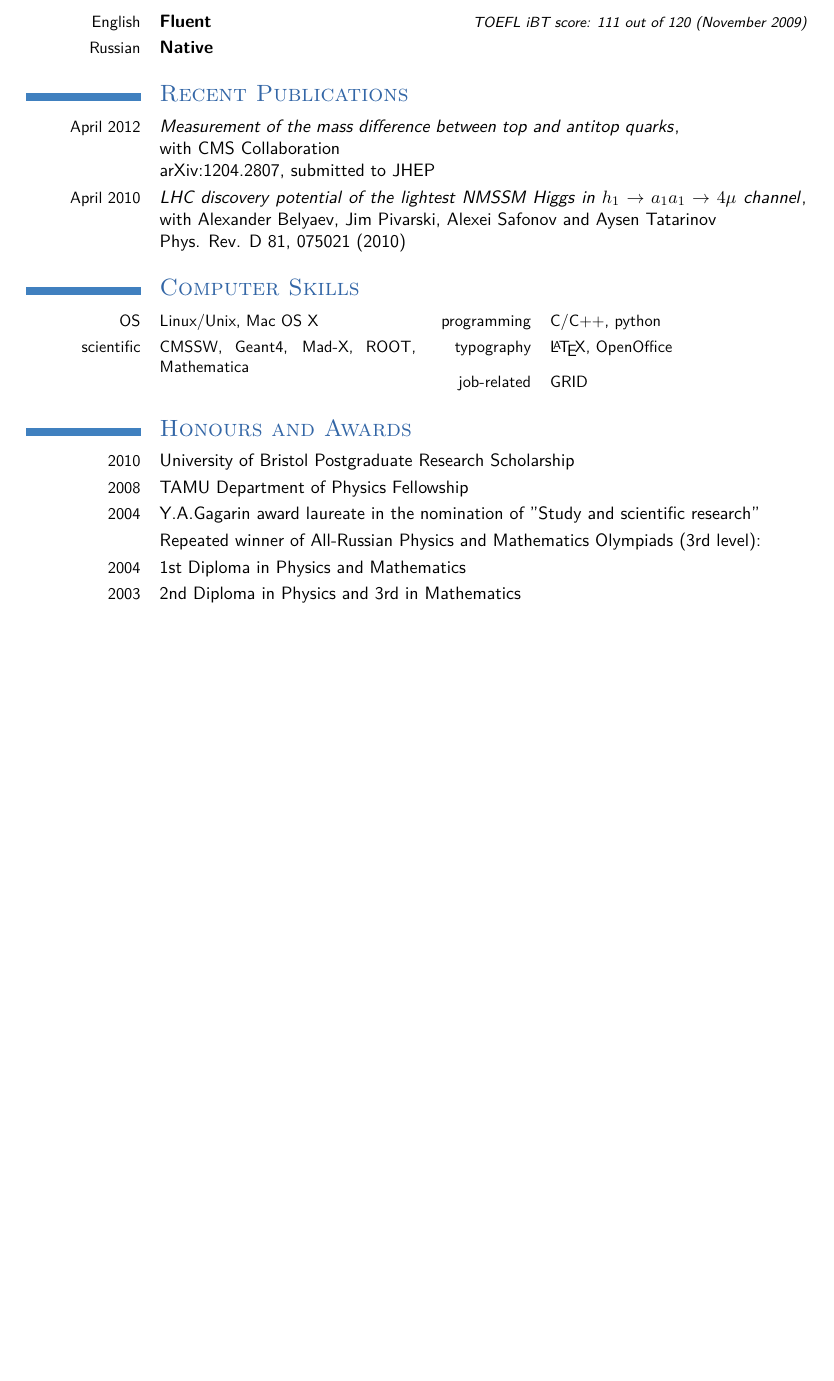
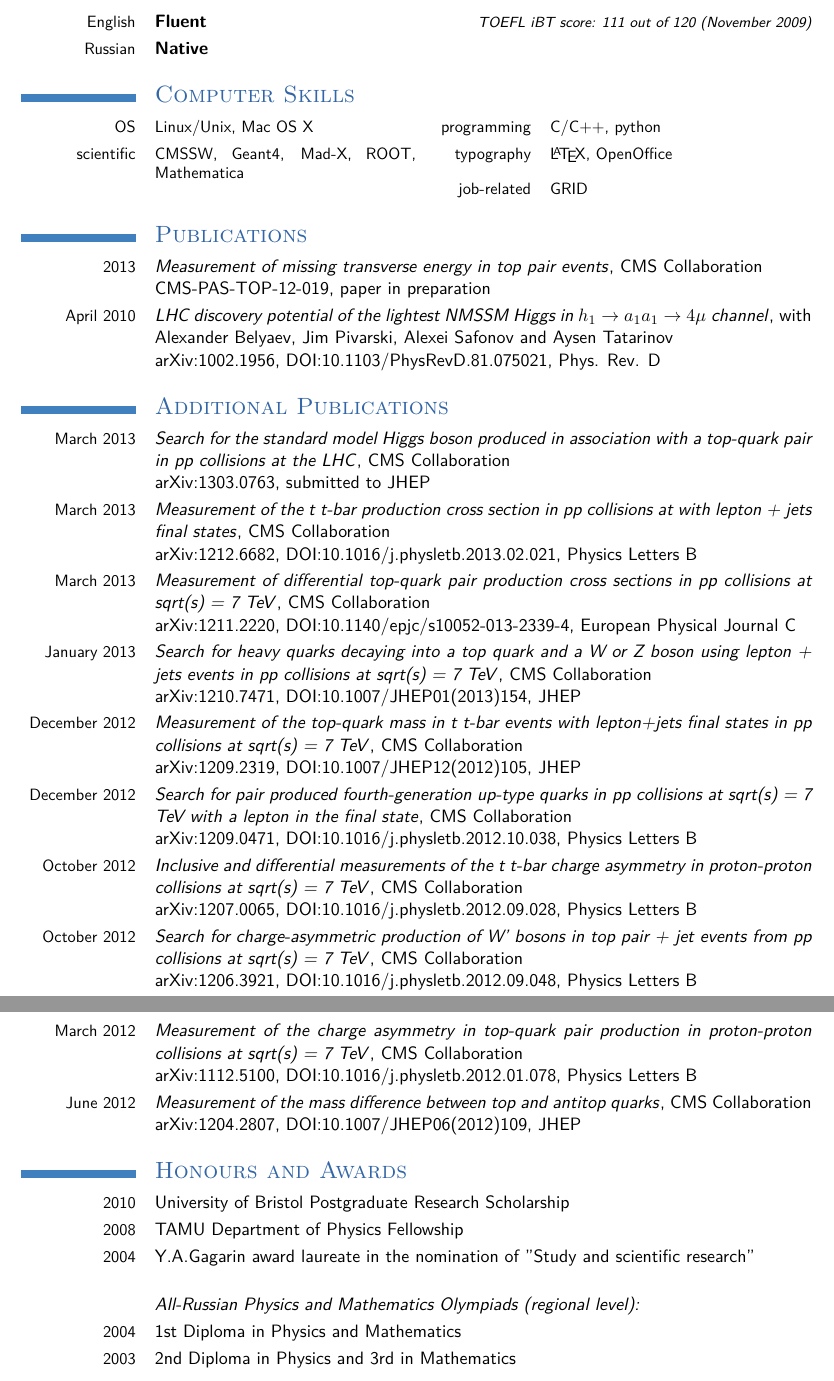
Before and after one commit to senkin/CV, a LaTeX CV (CV_Senkin.tex): part of page 2 of 2 before the commit and two parts of pages 2 and 3 of 3 after it, the two joined at a grey line, cut so that both start at the same text, the shorter picture padded with empty space. Compiled offline with pdfLaTeX.

Commit message:
Updated the list of publications

```diff
--- a/CV_Senkin.tex
+++ b/CV_Senkin.tex
@@ -80,21 +84,36 @@
 \closesection{}                   % needed to renewcommands
 \renewcommand{\listitemsymbol}{-} % change the symbol for lists
 
-\section{\textsc{Recent Publications}}
-\cvitem{April 2012}{\href{http://arxiv.org/abs/1204.2807}{\textit{Measurement of the mass difference between top and antitop quarks}}}{,\newline with CMS Collaboration\newline}{\href{http://arxiv.org/abs/1204.2807}{arXiv:1204.2807}, submitted to JHEP}
-\cvitem{April 2010}{\href{http://link.aps.org/doi/10.1103/PhysRevD.81.075021}{\textit{LHC discovery potential of the lightest NMSSM Higgs in $h_1 \to a_1 a_1 \to 4\mu$ channel}}}{, with Alexander Belyaev, Jim Pivarski, Alexei Safonov and Aysen Tatarinov\newline}{\href{http://link.aps.org/doi/10.1103/PhysRevD.81.075021}{Phys. Rev. D 81, 075021 (2010)~}}
-%\cvitem{September 2008}{\href{http://ieeexplore.ieee.org/xpl/freeabs_all.jsp?arnumber=4741408}{\textit{Situational Analysis with Analytical Support in Virtual Environment for Decision Making Process Under High-Risk and Crisis Conditions}}}{, with Yu.Baturin, E.Dzyabura, P.Izhutov, S.Klimenko, A.Ksenofontov, I.Purtov and A.Verzun\newline}{Cyberworlds 2008 International Conference, 10.1109/CW.2008.147, pages 837-842}
-
 \section{\textsc{Computer Skills}}
 \cvcomputer{OS}{Linux/Unix, Mac OS X}{programming}{C/C++, python}
 \cvcomputer{scientific}{CMSSW, Geant4, Mad-X, ROOT, Mathematica}{typography}{\LaTeX, OpenOffice}
 \cvcomputer{}{}{job-related}{GRID}
 
+\section{\textsc{Publications}}
+\cvitem{2013}{\href{https://cdsweb.cern.ch/record/1478671}{\textit{Measurement of missing transverse energy in top pair events}}}{, CMS Collaboration\newline}{\href{https://cdsweb.cern.ch/record/1478671}{CMS-PAS-TOP-12-019}, paper in preparation}
+\cvitem{April 2010}{\href{http://link.aps.org/doi/10.1103/PhysRevD.81.075021}{\textit{LHC discovery potential of the lightest NMSSM Higgs in $h_1 \to a_1 a_1 \to 4\mu$ channel}}}{, with Alexander Belyaev, Jim Pivarski, Alexei Safonov and Aysen Tatarinov\newline}{\href{http://arxiv.org/abs/1002.1956}{arXiv:1002.1956}, \href{http://link.aps.org/doi/10.1103/PhysRevD.81.075021}{DOI:10.1103/PhysRevD.81.075021}, Phys. Rev. D}
+%\cvitem{September 2008}{\href{http://ieeexplore.ieee.org/xpl/freeabs_all.jsp?arnumber=4741408}{\textit{Situational Analysis with Analytical Support in Virtual Environment for Decision Making Process Under High-Risk and Crisis Conditions}}}{, with Yu.Baturin, E.Dzyabura, P.Izhutov, S.Klimenko, A.Ksenofontov, I.Purtov and A.Verzun\newline}{Cyberworlds 2008 International Conference, 10.1109/CW.2008.147, pages 837-842}
+
+\section{\textsc{Additional Publications}}
+\cvitem{March 2013}{\href{http://arxiv.org/abs/1303.0763}{\textit{Search for the standard model Higgs boson produced in association with a top-quark pair in pp collisions at the LHC}}}{, CMS Collaboration\newline}{\href{http://arxiv.org/abs/1303.0763}{arXiv:1303.0763}, submitted to JHEP}
+\cvitem{March 2013}{\href{http://arxiv.org/abs/1212.6682}{\textit{Measurement of the t t-bar production cross section in pp collisions at with lepton + jets final states}}}{, CMS Collaboration\newline}{\href{http://arxiv.org/abs/1212.6682}{arXiv:1212.6682}, \href{http://www.sciencedirect.com/science/article/pii/S0370269313001500}{DOI:10.1016/j.physletb.2013.02.021}, Physics Letters B}
+\cvitem{March 2013}{\href{http://arxiv.org/abs/1211.2220}{\textit{Measurement of differential top-quark pair production cross sections in pp collisions at sqrt(s) = 7 TeV}}}{, CMS Collaboration\newline}{\href{http://arxiv.org/abs/1211.2220}{arXiv:1211.2220}, \href{http://link.springer.com/article/10.1140\%2Fepjc\%2Fs10052-013-2339-4}{DOI:10.1140/epjc/s10052-013-2339-4}, European Physical Journal C}
+\cvitem{January 2013}{\href{http://arxiv.org/abs/1210.7471}{\textit{Search for heavy quarks decaying into a top quark and a W or Z boson using lepton + jets events in pp collisions at sqrt(s) = 7 TeV}}}{, CMS Collaboration\newline}{\href{http://arxiv.org/abs/1210.7471}{arXiv:1210.7471}, \href{http://link.springer.com/article/10.1007\%2FJHEP01\%282013\%29154}{DOI:10.1007/JHEP01(2013)154}, JHEP}
+\cvitem{December 2012}{\href{http://arxiv.org/abs/1209.2319}{\textit{Measurement of the top-quark mass in t t-bar events with lepton+jets final states in pp collisions at sqrt(s) = 7 TeV}}}{, CMS Collaboration\newline}{\href{http://arxiv.org/abs/1209.2319}{arXiv:1209.2319}, \href{http://link.springer.com/article/10.1007\%2FJHEP12\%282012\%29105}{DOI:10.1007/JHEP12(2012)105}, JHEP}
+\cvitem{December 2012}{\href{http://arxiv.org/abs/1209.0471}{\textit{Search for pair produced fourth-generation up-type quarks in pp collisions at sqrt(s) = 7 TeV with a lepton in the final state}}}{, CMS Collaboration\newline}{\href{http://arxiv.org/abs/1209.0471}{arXiv:1209.0471}, \href{http://www.sciencedirect.com/science/article/pii/S0370269312010921}{DOI:10.1016/j.physletb.2012.10.038}, Physics Letters B}
+\cvitem{October 2012}{\href{http://arxiv.org/abs/1207.0065}{\textit{Inclusive and differential measurements of the t t-bar charge asymmetry in proton-proton collisions at sqrt(s) = 7 TeV}}}{, CMS Collaboration\newline}{\href{http://arxiv.org/abs/1207.0065}{arXiv:1207.0065}, \href{http://www.sciencedirect.com/science/article/pii/S0370269312009756}{DOI:10.1016/j.physletb.2012.09.028}, Physics Letters B}
+\cvitem{October 2012}{\href{http://arxiv.org/abs/1206.3921}{\textit{Search for charge-asymmetric production of W' bosons in top pair + jet events from pp collisions at sqrt(s) = 7 TeV}}}{, CMS Collaboration\newline}{\href{http://arxiv.org/abs/1206.3921}{arXiv:1206.3921}, \href{http://www.sciencedirect.com/science/article/pii/S0370269312009951}{DOI:10.1016/j.physletb.2012.09.048}, Physics Letters B}
+\cvitem{March 2012}{\href{http://arxiv.org/abs/1112.5100}{\textit{Measurement of the charge asymmetry in top-quark pair production in proton-proton collisions at sqrt(s) = 7 TeV}}}{, CMS Collaboration\newline}{\href{http://arxiv.org/abs/1112.5100}{arXiv:1112.5100}, \href{http://www.sciencedirect.com/science/article/pii/S0370269312001190}{DOI:10.1016/j.physletb.2012.01.078}, Physics Letters B}
+\cvitem{June 2012}{\href{http://arxiv.org/abs/1204.2807}{\textit{Measurement of the mass difference between top and antitop quarks}}}{, CMS Collaboration\newline}{\href{http://arxiv.org/abs/1204.2807}{arXiv:1204.2807}, \href{http://link.springer.com/article/10.1007\%2FJHEP06\%282012\%29109}{DOI:10.1007/JHEP06(2012)109}, JHEP}
+
+% \cvitem{March 2013}{\href{http://arxiv.org/abs/}{\textit{}}}{, CMS Collaboration\newline}{\href{http://arxiv.org/abs/}{arXiv:}, \href{}{}, }
+
 \section{\textsc{Honours and Awards}}
 \cvitem{2010}{University of Bristol Postgraduate Research Scholarship}
 \cvitem{2008}{TAMU Department of Physics Fellowship}
 \cvitem{2004}{Y.A.Gagarin award laureate in the nomination of ''Study and scientific research''}
-\cvitem{}{Repeated winner of All-Russian Physics and Mathematics Olympiads (3rd level):}
+
+\cvitem{}{\textit{All-Russian Physics and Mathematics Olympiads (regional level):}}
 \cvitem{2004}{1st Diploma in Physics and Mathematics}
 \cvitem{2003}{2nd Diploma in Physics and 3rd in Mathematics}
 
```
Also changed, not shown: CV_Senkin.pdf, CV_Senkin.tex (44 more changed lines).
